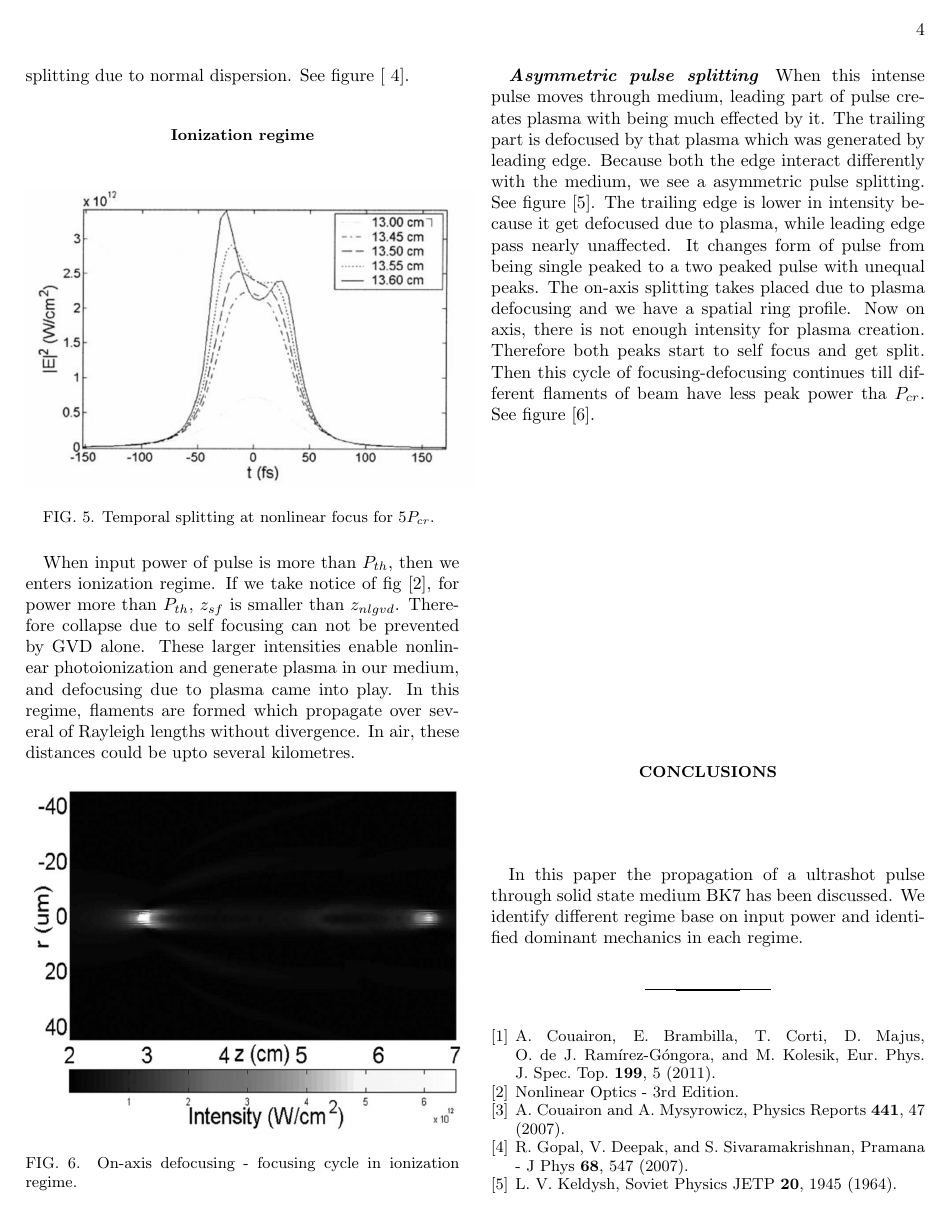
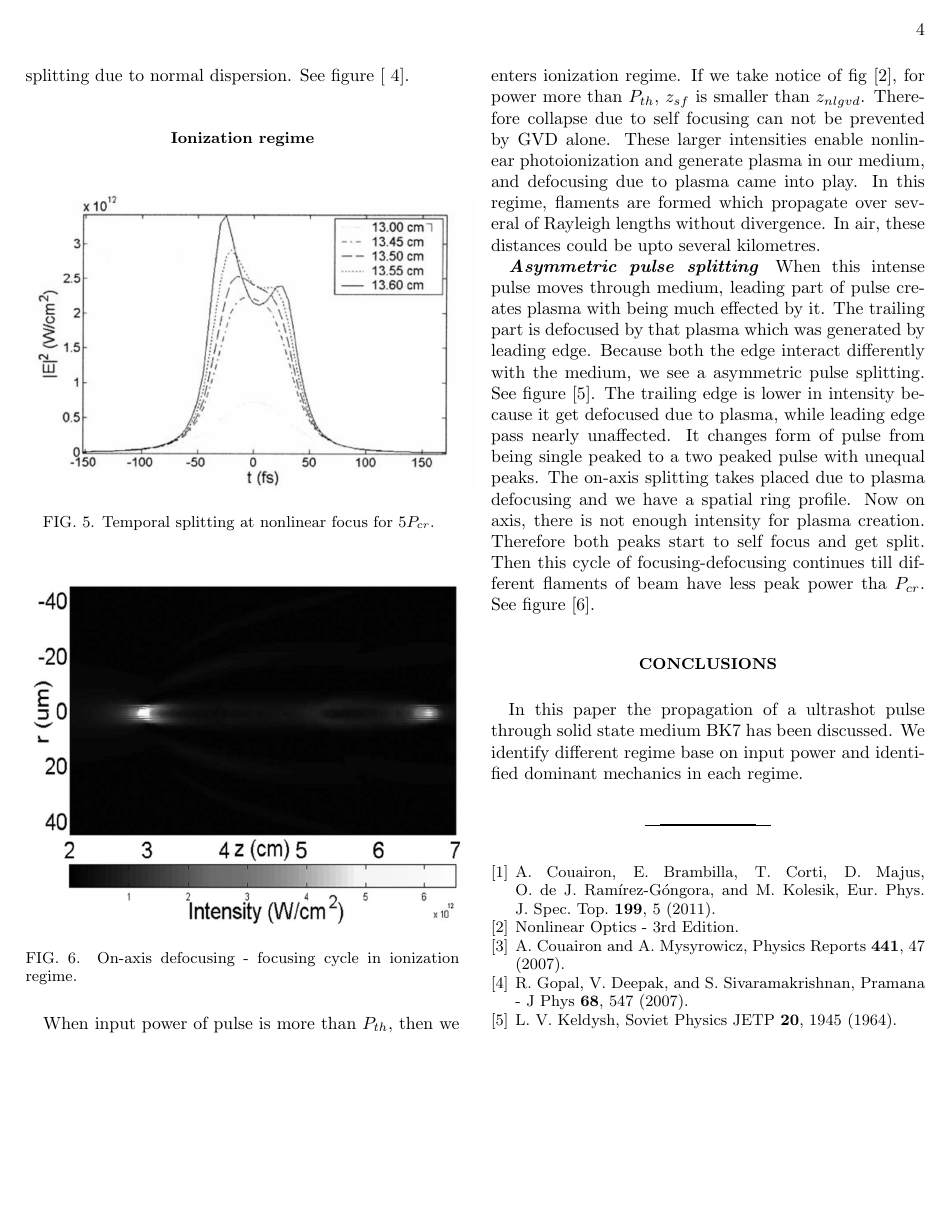
Before and after one commit to qsadhu/id6021_term_paper, a LaTeX paper (main.tex, which reads subfile/ionization.tex): page 4 of 4. Compiled offline with pdfLaTeX.

Commit message:
Formatted picture position

```diff
--- a/subfile/ionization.tex
+++ b/subfile/ionization.tex
@@ -6,6 +6,14 @@
 		\caption{Temporal splitting at nonlinear focus for $5P_{cr}$.
 		\label{fig:split_ion}}
 	\end{figure}
+
+	\begin{figure} [h]
+		\includegraphics[width=0.5\textwidth]{images/filament1.png}
+		\caption{On-axis defocusing - focusing cycle in ionization
+			regime.
+		\label{fig:fila_ion}}
+	\end{figure}
+
 	When input power of pulse is more than $P_{th}$, then we enters ionization
 	regime. If we take notice of fig [\ref{fig:char_len}], for power more
 	than $P_{th}$, $z_{sf}$ is smaller than $z_{nlgvd}$. Therefore collapse
```
Also changed, not shown: subfile/ionization.tex (7 more changed lines).
